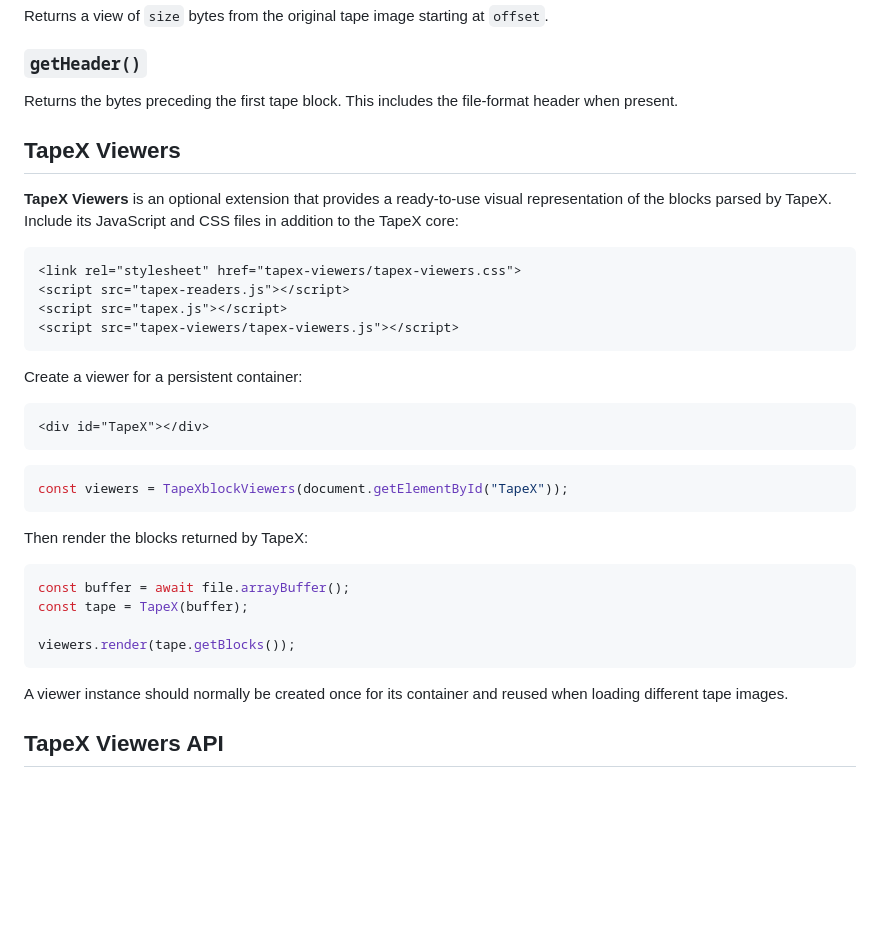
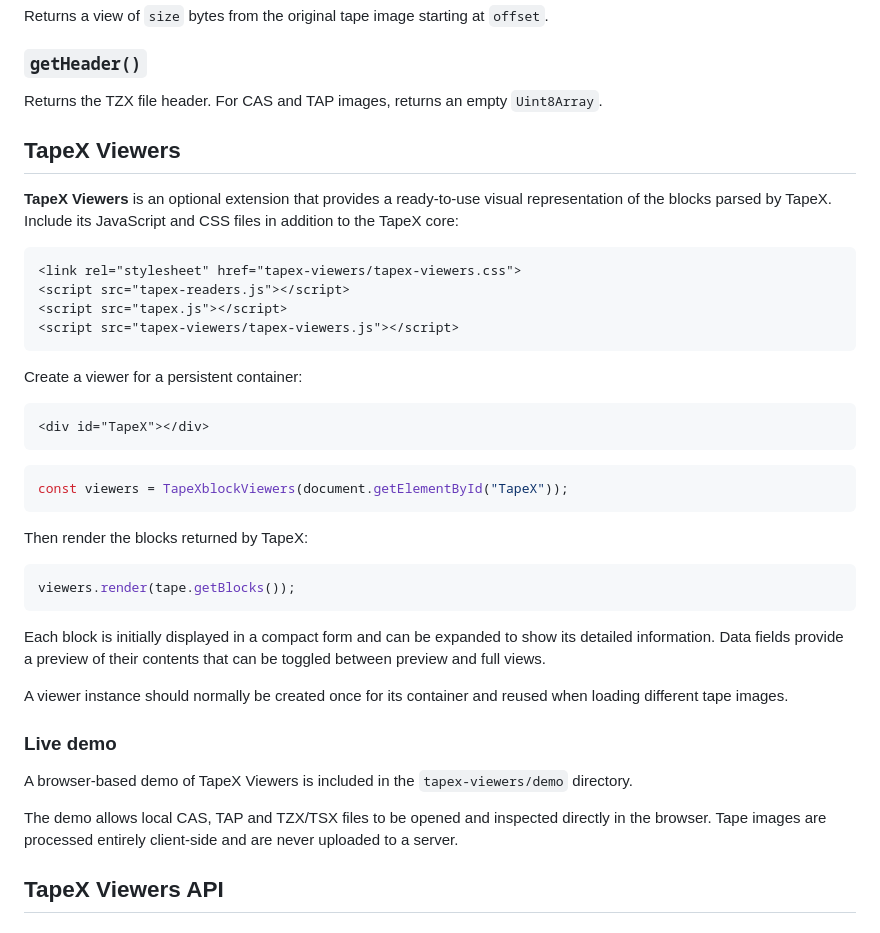
Before and after one commit to SapphiRe-MSX/TapeX, a Markdown page: README.md, the part around one of its changes. Rendered like a GitHub page; blank space fills up the shorter version.

````diff
--- a/README.md
+++ b/README.md
@@ -114,32 +116,44 @@ Returns a view of `size` bytes from the original tape image starting at `offset`
 
 ### `getHeader()`
 
-Returns the bytes preceding the first tape block. This includes the file-format header when present.
+Returns the TZX file header. For CAS and TAP images, returns an empty `Uint8Array`.
 
 ## TapeX Viewers
 
 **TapeX Viewers** is an optional extension that provides a ready-to-use visual representation of the blocks parsed by TapeX. Include its JavaScript and CSS files in addition to the TapeX core:
- ```html
- <link rel="stylesheet" href="tapex-viewers/tapex-viewers.css">
- <script src="tapex-readers.js"></script>
- <script src="tapex.js"></script>
- <script src="tapex-viewers/tapex-viewers.js"></script>
+
+```html
+<link rel="stylesheet" href="tapex-viewers/tapex-viewers.css">
+<script src="tapex-readers.js"></script>
+<script src="tapex.js"></script>
+<script src="tapex-viewers/tapex-viewers.js"></script>
  ```
+
 Create a viewer for a persistent container:
+
 ```html
 <div id="TapeX"></div>
 ```
+
 ```javascript
 const viewers = TapeXblockViewers(document.getElementById("TapeX"));
 ```
+
 Then render the blocks returned by TapeX:
+
 ```javascript
-const buffer = await file.arrayBuffer();
-const tape = TapeX(buffer);
-
 viewers.render(tape.getBlocks());
 ```
+
+Each block is initially displayed in a compact form and can be expanded to show its detailed information. Data fields provide a preview of their contents that can be toggled between preview and full views.
+
 A viewer instance should normally be created once for its container and reused when loading different tape images.
+
+### Live demo
+
+A browser-based demo of TapeX Viewers is included in the `tapex-viewers/demo` directory.
+
+The demo allows local CAS, TAP and TZX/TSX files to be opened and inspected directly in the browser. Tape images are processed entirely client-side and are never uploaded to a server.
 
 ## TapeX Viewers API
 
````
Also changed, not shown: other parts of README.md (+42 -46 lines).
